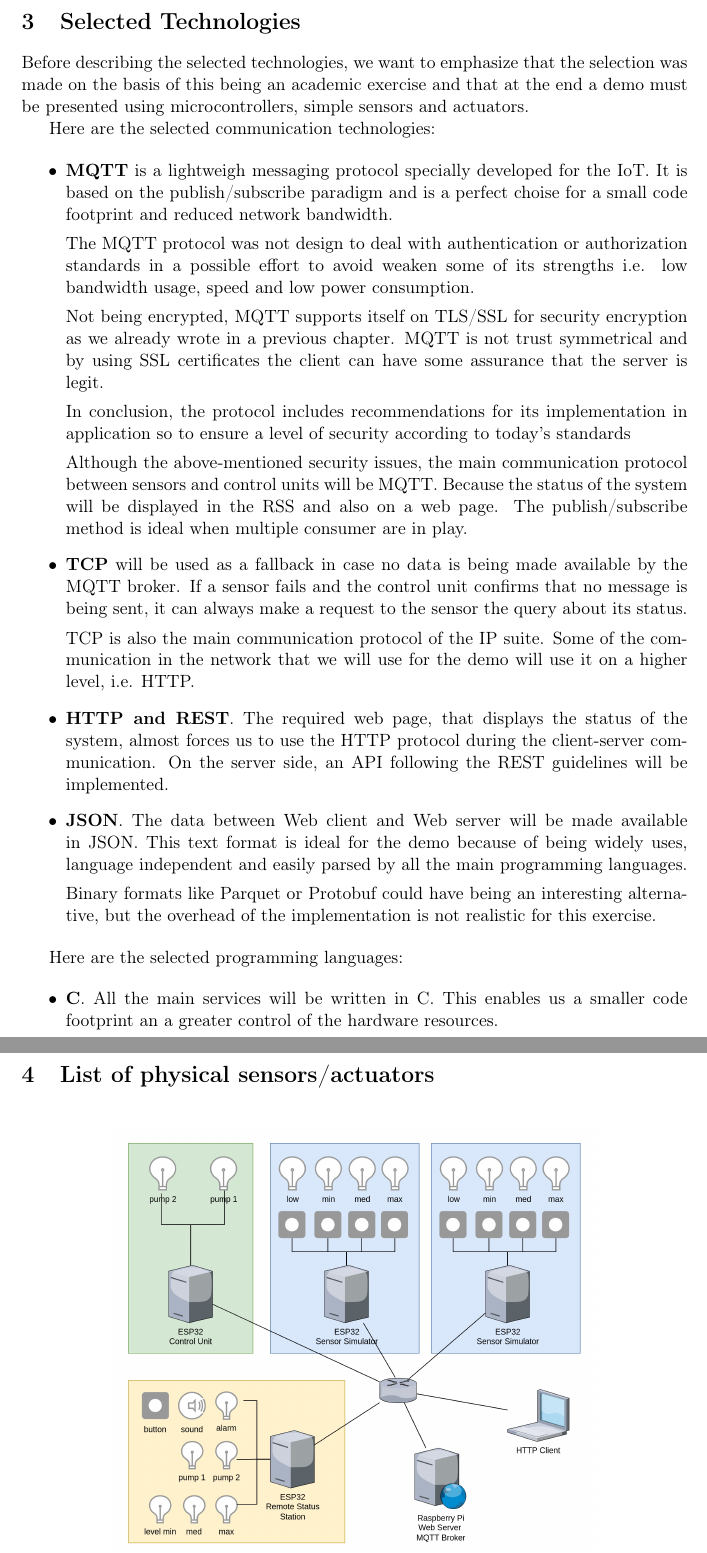
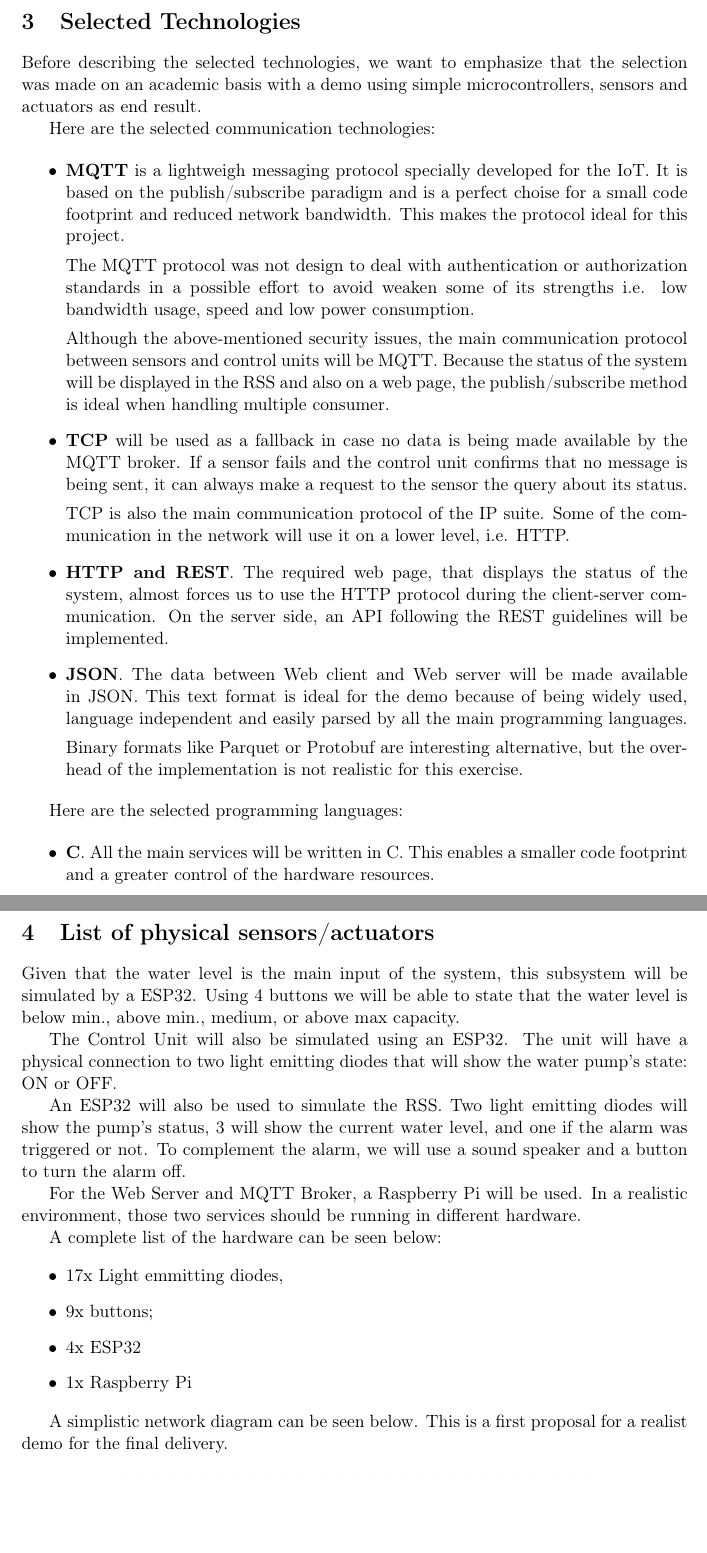
Before and after one commit to mendes-r/mescc-cslab, a LaTeX document (delivery-1/latex-report/cslab.tex): two parts of pages 12 and 14 of 14, joined at a grey line, cut so that both start at the same text, the shorter picture padded with empty space. Compiled offline with pdfLaTeX.

Commit message:
UPDATE latex document. End List.

```diff
--- a/delivery-1/latex-report/cslab.tex
+++ b/delivery-1/latex-report/cslab.tex
@@ -354,36 +353,31 @@ Most of the hazards here listed could be handled as non-functional requirements.
 %%%
 \section{Selected Technologies}
 
-Before describing the selected technologies, we want to emphasize that the selection was made on the basis of this being an academic exercise and that at the end a demo must be presented using microcontrollers, simple sensors and actuators.
+Before describing the selected technologies, we want to emphasize that the selection was made on an academic basis with a demo using simple microcontrollers, sensors and actuators as end result.
 
 Here are the selected communication technologies:
 
 \begin{itemize}
-	\item \textbf{MQTT} is a lightweigh messaging protocol specially developed for the IoT. It is based on the publish/subscribe paradigm and is a perfect choise for a small code footprint and reduced network bandwidth.
+	\item \textbf{MQTT} is a lightweigh messaging protocol specially developed for the IoT. It is based on the publish/subscribe paradigm and is a perfect choise for a small code footprint and reduced network bandwidth. This makes the protocol ideal for this project.
 
 The MQTT protocol was not design to deal with authentication or authorization standards in a possible effort to avoid weaken some of its strengths i.e. low bandwidth usage, speed and low power consumption.
 
-Not being encrypted, MQTT supports itself on TLS/SSL for security encryption as we already wrote in a previous chapter. MQTT is not trust symmetrical and by using SSL certificates the client can have some assurance that the
-server is legit.
-
-In conclusion, the protocol includes recommendations for its implementation in application so to ensure a level of security according to today’s standards
-
-Although the above-mentioned security issues, the main communication protocol between sensors and control units will be MQTT. Because the status of the system will be displayed in the RSS and also on a web page. The publish/subscribe method is ideal when multiple consumer are in play.
+Although the above-mentioned security issues, the main communication protocol between sensors and control units will be MQTT. Because the status of the system will be displayed in the RSS and also on a web page, the publish/subscribe method is ideal when handling multiple consumer.
 
 	\item \textbf{TCP} will be used as a fallback in case no data is being made available by the MQTT broker. If a sensor fails and the control unit confirms that no message is being sent, it can always make a request to the sensor the query about its status.
 
-TCP is also the main communication protocol of the IP suite. Some of the communication in the network that we will use for the demo will use it on a higher level, i.e. HTTP.
+TCP is also the main communication protocol of the IP suite. Some of the communication in the network will use it on a lower level, i.e. HTTP.
 
 	\item \textbf{HTTP and REST}. The required web page, that displays the status of the system, almost forces us to use the HTTP protocol during the client-server communication. On the server side, an API following the REST guidelines will be implemented.
 
-	\item \textbf{JSON}. The data between Web client and Web server will be made available in JSON. This text format is ideal for the demo because of being widely uses, language independent and easily parsed by all the main programming languages.
+	\item \textbf{JSON}. The data between Web client and Web server will be made available in JSON. This text format is ideal for the demo because of being widely used, language independent and easily parsed by all the main programming languages.
 
-	Binary formats like Parquet or Protobuf could have being an interesting alternative, but the overhead of the implementation is not realistic for this exercise.
+	Binary formats like Parquet or Protobuf are interesting alternative, but the overhead of the implementation is not realistic for this exercise.
 
 \end{itemize}
 
 Here are the selected programming languages:
 
 \begin{itemize}
-	\item \textbf{C}. All the main services will be written in C. This enables us a smaller code footprint an a greater control of the hardware resources.
+	\item \textbf{C}. All the main services will be written in C. This enables a smaller code footprint and a greater control of the hardware resources.
 	\item \textbf{Assembly} is a requirement of the exercise and will be used to simulate the Water Level Sensors.
@@ -404,6 +398,25 @@ To have a better overview of the proposed implementation of the system, we elabo
 %%%
 \section{List of physical sensors/actuators}
 
+Given that the water level is the main input of the system, this subsystem will be simulated by a ESP32. Using 4 buttons we will be able to state that the water level is below min., above min., medium, or above max capacity.
+
+The Control Unit will also be simulated using an ESP32. The unit will have a physical connection to two light emitting diodes that will show the water pump's state: ON or OFF.
+
+An ESP32 will also be used to simulate the RSS. Two light emitting diodes will show the pump's status, 3 will show the current water level, and one if the alarm was triggered or not. To complement the alarm, we will use a sound speaker and a button to turn the alarm off.
+
+For the Web Server and MQTT Broker, a Raspberry Pi will be used. In a realistic environment, those two services should be running in different hardware.
+
+A complete list of the hardware can be seen below:
+
+\begin{itemize}
+	\item 17x Light emmitting diodes,
+	\item 9x buttons;
+	\item 4x ESP32
+	\item 1x Raspberry Pi
+\end{itemize}
+
+A simplistic network diagram can be seen below. This is a first proposal for a realist demo for the final delivery.
+
 \begin{figure}[H]
   \centering
   \includegraphics[width=300px]{../diagrams/network-diagram-WPS.jpg}
```
Also changed, not shown: delivery-1/ricardo-notes.md (+0 -25 lines), delivery-1/latex-report/cslab.pdf, delivery-1/latex-report/cslab.tex (35 more changed lines).
